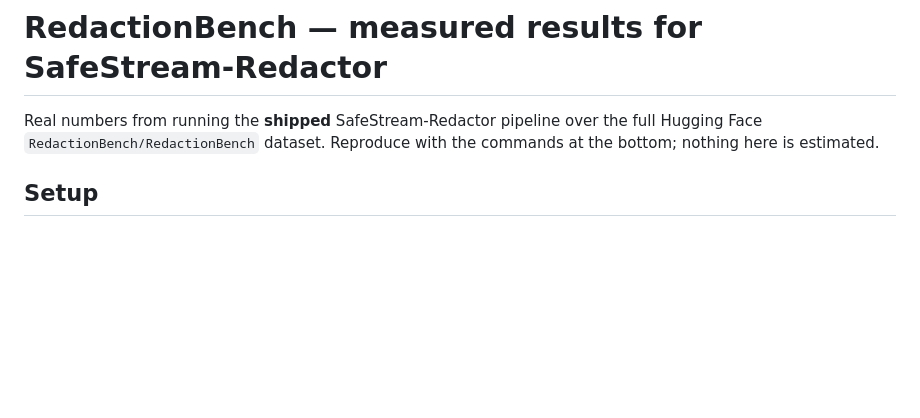
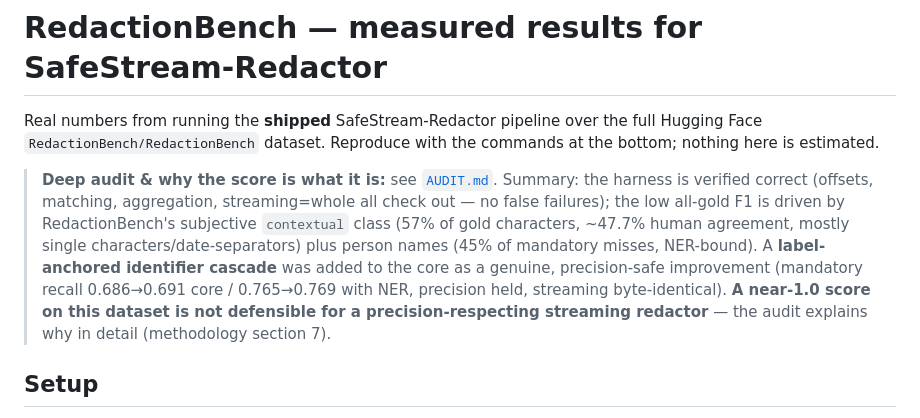
Before and after one commit to MounishSenisetty/SafeStream-Redactor, a Markdown page: benchmarks/redactionbench/RESULTS.md, the part around the change. Rendered like a GitHub page; blank space fills up the shorter version.

```diff
--- a/benchmarks/redactionbench/RESULTS.md
+++ b/benchmarks/redactionbench/RESULTS.md
@@ -1,6 +1,17 @@
 # RedactionBench — measured results for SafeStream-Redactor
 
 Real numbers from running the **shipped** SafeStream-Redactor pipeline over the full Hugging Face `RedactionBench/RedactionBench` dataset. Reproduce with the commands at the bottom; nothing here is estimated.
+
+> **Deep audit & why the score is what it is:** see [`AUDIT.md`](AUDIT.md). Summary:
+> the harness is verified correct (offsets, matching, aggregation, streaming=whole
+> all check out — no false failures); the low all-gold F1 is driven by RedactionBench's
+> subjective `contextual` class (57% of gold characters, ~47.7% human agreement,
+> mostly single characters/date-separators) plus person names (45% of mandatory misses,
+> NER-bound). A **label-anchored identifier cascade** was added to the core as a genuine,
+> precision-safe improvement (mandatory recall 0.686→0.691 core / 0.765→0.769 with NER,
+> precision held, streaming byte-identical). **A near-1.0 score on this dataset is not
+> defensible for a precision-respecting streaming redactor** — the audit explains why in
+> detail (methodology section 7).
 
 ## Setup
 
```
Also changed, not shown: benchmarks/redactionbench/AUDIT.md (added, +187 -0 lines).
